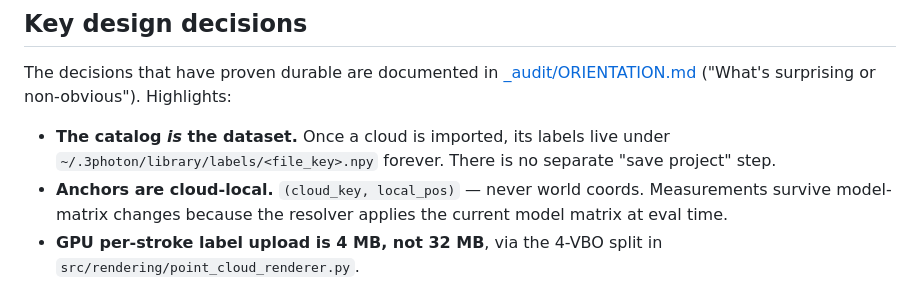
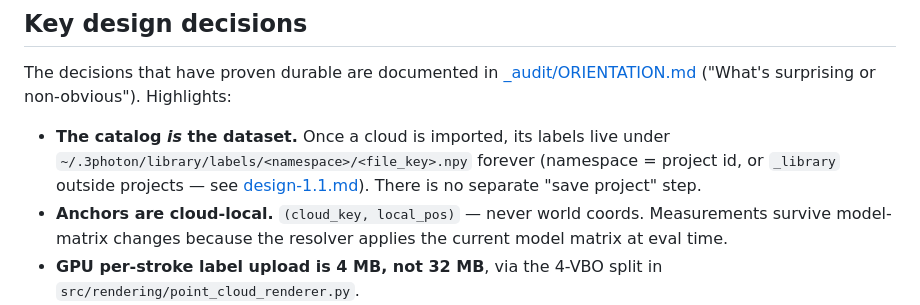
Before and after one commit to saffffari/Lithium, a Markdown page: docs/architecture.md, the part around the change. GitHub-like rendering.

```diff
--- a/docs/architecture.md
+++ b/docs/architecture.md
@@ -41,7 +41,7 @@ The one acknowledged exception: `gui/` and `main.py` form a tight bidirectional
 
 The decisions that have proven durable are documented in [_audit/ORIENTATION.md](../_audit/ORIENTATION.md) ("What's surprising or non-obvious"). Highlights:
 
-- **The catalog *is* the dataset.** Once a cloud is imported, its labels live under `~/.3photon/library/labels/<file_key>.npy` forever. There is no separate "save project" step.
+- **The catalog *is* the dataset.** Once a cloud is imported, its labels live under `~/.3photon/library/labels/<namespace>/<file_key>.npy` forever (namespace = project id, or `_library` outside projects — see [design-1.1.md](design-1.1.md)). There is no separate "save project" step.
 - **Anchors are cloud-local.** `(cloud_key, local_pos)` — never world coords. Measurements survive model-matrix changes because the resolver applies the current model matrix at eval time.
 - **GPU per-stroke label upload is 4 MB, not 32 MB**, via the 4-VBO split in `src/rendering/point_cloud_renderer.py`.
 - **GPU uploads happen once.** Cloud geometry is uploaded to VBOs at load time; only uniforms change per frame.
```
Also changed, not shown: CLAUDE.md (+3 -1 lines).
